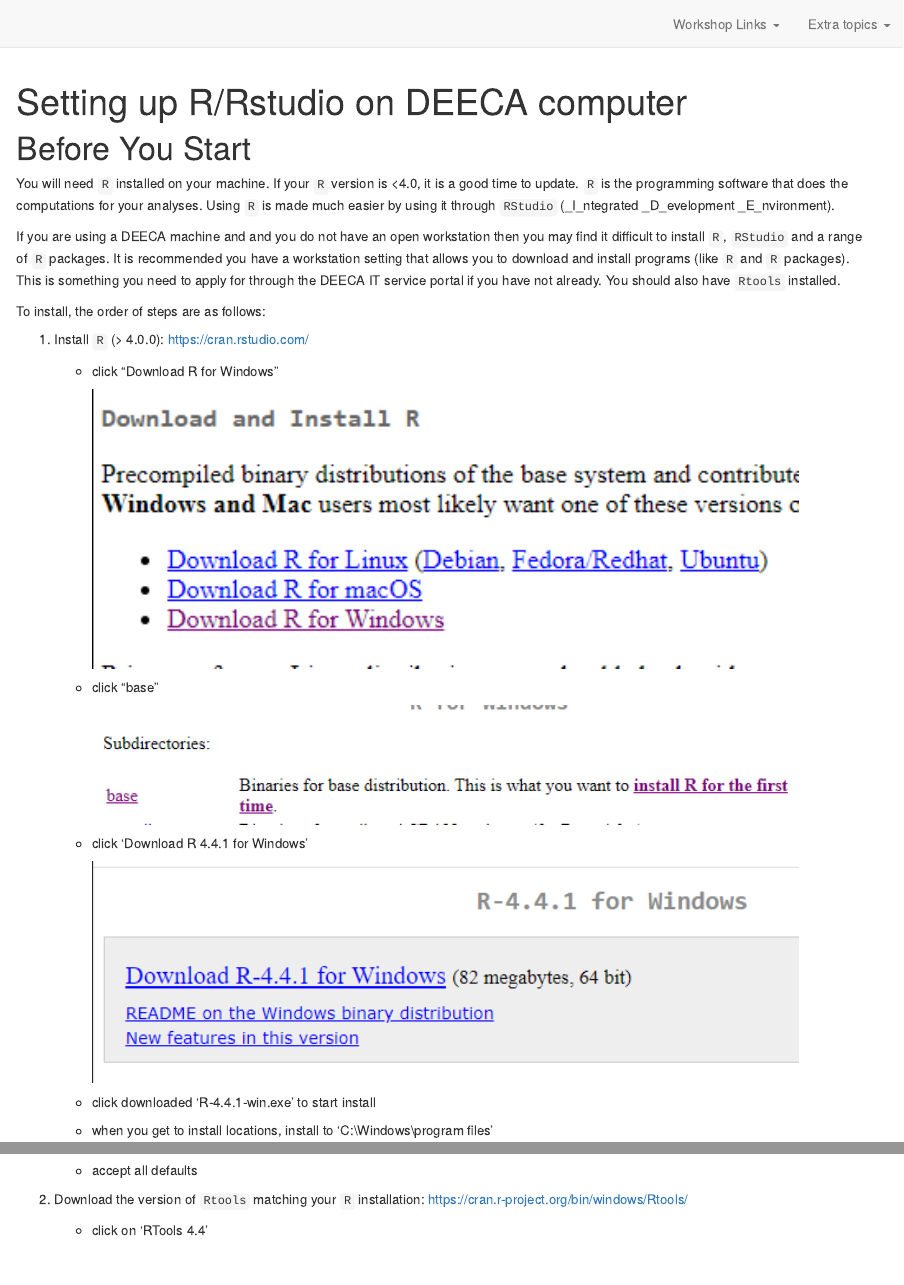
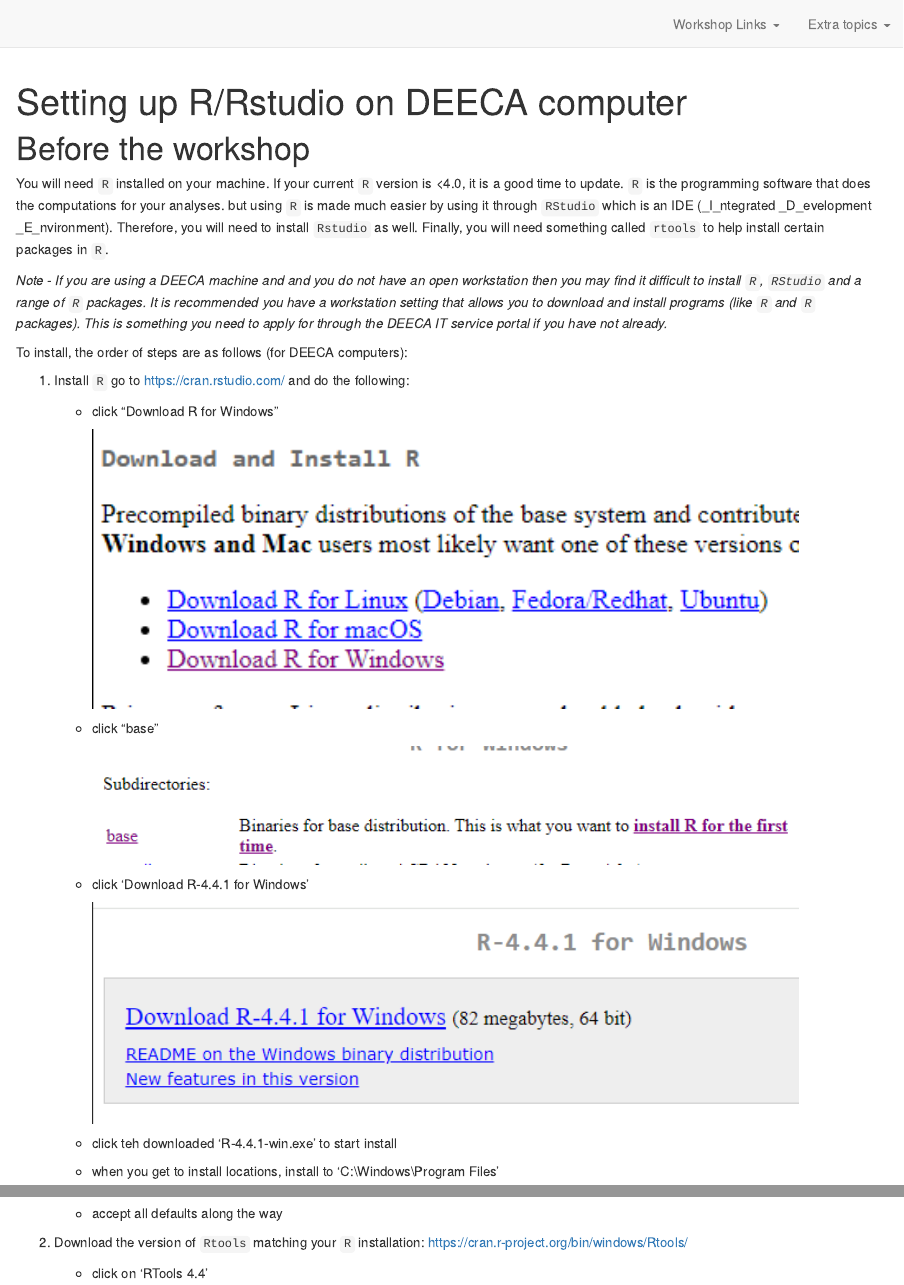
Before and after one commit to bfanson/2024_DADA_workshop, an R Markdown document (installR.Rmd): the page in a window 1100 px wide, from its top, and a second part further down, joined at a grey line. Rendered offline with R 4.5, knitr and Pandoc, with nearby package versions; drawn as R Markdown's standard HTML page in place of the format the file asks for.

Commit message:
updated r install page

````diff
--- a/installR.Rmd
+++ b/installR.Rmd
@@ -11,15 +11,15 @@
 knitr::opts_chunk$set(echo = FALSE)
 ```
 
-# Before You Start
+# Before the workshop
 
-You will need `R` installed on your machine. If your `R` version is \<4.0, it is a good time to update. `R` is the programming software that does the computations for your analyses. Using `R` is made much easier by using it through `RStudio` (\_I_ntegrated \_D_evelopment \_E_nvironment).
+You will need `R` installed on your machine. If your current `R` version is \<4.0, it is a good time to update. `R` is the programming software that does the computations for your analyses. but using `R` is made much easier by using it through `RStudio` which is an IDE (\_I_ntegrated \_D_evelopment \_E_nvironment). Therefore, you will need to install `Rstudio` as well. Finally, you will need something called `rtools` to help install certain packages in `R`.
 
-If you are using a DEECA machine and and you do not have an open workstation then you may find it difficult to install `R`, `RStudio` and a range of `R` packages. It is recommended you have a workstation setting that allows you to download and install programs (like `R` and `R` packages). This is something you need to apply for through the DEECA IT service portal if you have not already. You should also have `Rtools` installed.
+*Note - If you are using a DEECA machine and and you do not have an open workstation then you may find it difficult to install `R`, `RStudio` and a range of `R` packages. It is recommended you have a workstation setting that allows you to download and install programs (like `R` and `R` packages). This is something you need to apply for through the DEECA IT service portal if you have not already.*
 
-To install, the order of steps are as follows:
+To install, the order of steps are as follows (for DEECA computers):
 
-1.  Install `R` (\> 4.0.0): <https://cran.rstudio.com/>
+1.  Install `R` go to <https://cran.rstudio.com/> and do the following:
 
     -   click "Download R for Windows"
 
@@ -29,15 +29,17 @@
 
         ![](images/install/r_base.PNG){width="90%"}
 
-    -   click 'Download R 4.4.1 for Windows'
+    -   click 'Download R-4.4.1 for Windows'
 
         ![](images/install/r_dwnld.PNG){width="90%"}
 
-    -   click downloaded 'R-4.4.1-win.exe' to start install
+    -   click teh downloaded 'R-4.4.1-win.exe' to start install
 
-    -   when you get to install locations, install to 'C:\\Windows\\program files' ![](images/install/r_loc.PNG){width="90%"}
+    -   when you get to install locations, install to 'C:\\Windows\\Program Files'
 
-    -   accept all defaults
+        ![](images/install/r_loc.PNG){width="90%"}
+
+    -   accept all defaults along the way
 
 2.  Download the version of `Rtools` matching your `R` installation: <https://cran.r-project.org/bin/windows/Rtools/>
 
````
Also changed, not shown: docs/search.json, installR.Rmd (4 more changed lines), 3 other files.
